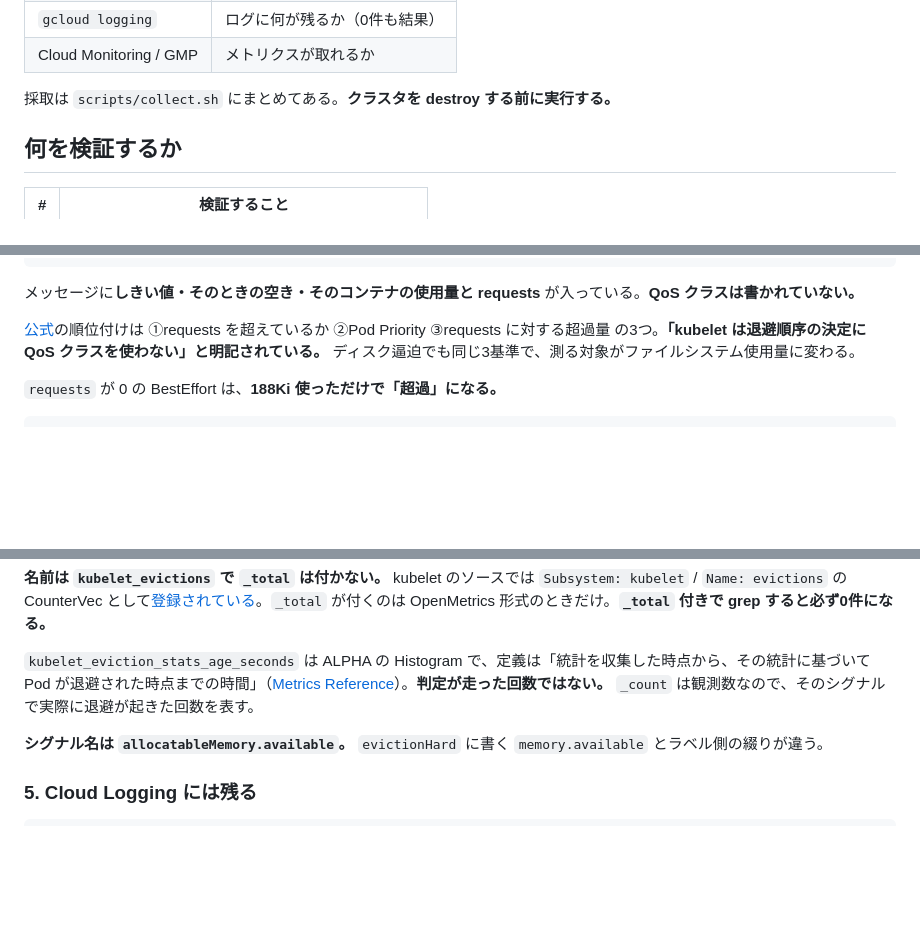
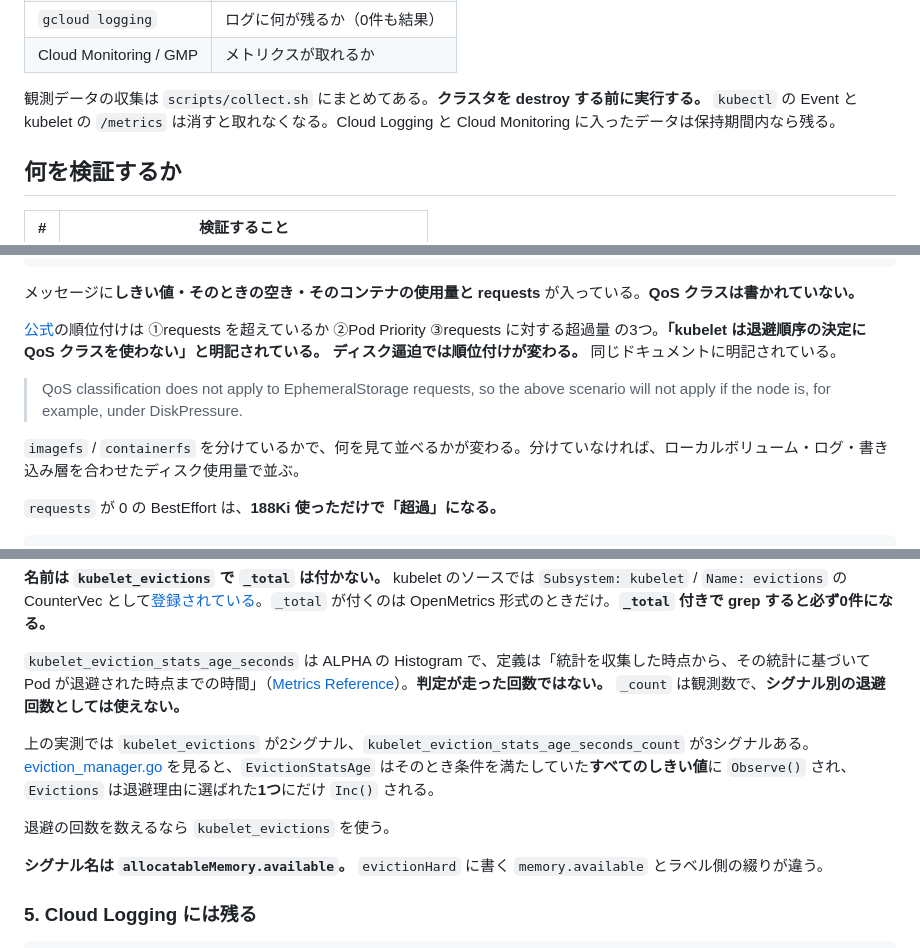
Before and after one commit to tech-0222/terraform-gcp-examples, a Markdown page: Advanced-Examples/28-gke-pod-eviction/README.md, 3 parts joined by grey strips. Rendered like a GitHub page; blank space fills up the shorter version.

Commit message:
28: DiskPressure の順位付けと Histogram の観測数を訂正する (#69)
一次ソースで確認した3点。

1. ディスク逼迫の順位付け
   「同じ3基準で測る対象が変わる」と書いていたが、公式は明確に否定している。

     QoS classification does not apply to EphemeralStorage requests,
     so the above scenario will not apply if the node is, for example,
     under DiskPressure.

   imagefs / containerfs を分けているかで、何を見て並べるかが変わる。

2. kubelet_eviction_stats_age_seconds_count
   「そのシグナルで実際に退避が起きた回数」と書いていたが誤り。
   eviction_manager.go を読むと、EvictionStatsAge はそのとき条件を
   満たしていたすべてのしきい値に Observe() され、Evictions は退避理由に
   選ばれた1つにだけ Inc() される。実測（evictions 2シグナル /
   stats_age 3シグナル）とも一致する。
   containerfs は nodefs と同じファイルシステムだから、という説明は推測だった。

3. destroy 後に取れなくなるものを限定した
   kubectl の Event と kubelet の /metrics は取れなくなるが、Cloud Logging と
   Cloud Monitoring に入ったデータは保持期間内なら残る。実際、記事の
   status_condition と evictable の推移は destroy 後に引き直している。

```diff
--- a/Advanced-Examples/28-gke-pod-eviction/README.md
+++ b/Advanced-Examples/28-gke-pod-eviction/README.md
@@ -14,7 +14,7 @@ kubelet がノードの逼迫を検知して Pod を退避（Eviction）する
 | `gcloud logging` | ログに何が残るか（0件も結果） |
 | Cloud Monitoring / GMP | メトリクスが取れるか |
 
-採取は `scripts/collect.sh` にまとめてある。**クラスタを destroy する前に実行する。**
+観測データの収集は `scripts/collect.sh` にまとめてある。**クラスタを destroy する前に実行する。** `kubectl` の Event と kubelet の `/metrics` は消すと取れなくなる。Cloud Logging と Cloud Monitoring に入ったデータは保持期間内なら残る。
 
 ## 何を検証するか
 
@@ -123,7 +123,11 @@ kubeReserved:
 
 メッセージに**しきい値・そのときの空き・そのコンテナの使用量と requests** が入っている。**QoS クラスは書かれていない。**
 
-[公式](https://kubernetes.io/docs/concepts/scheduling-eviction/node-pressure-eviction/)の順位付けは ①requests を超えているか ②Pod Priority ③requests に対する超過量 の3つ。**「kubelet は退避順序の決定に QoS クラスを使わない」と明記されている。** ディスク逼迫でも同じ3基準で、測る対象がファイルシステム使用量に変わる。
+[公式](https://kubernetes.io/docs/concepts/scheduling-eviction/node-pressure-eviction/)の順位付けは ①requests を超えているか ②Pod Priority ③requests に対する超過量 の3つ。**「kubelet は退避順序の決定に QoS クラスを使わない」と明記されている。** **ディスク逼迫では順位付けが変わる。** 同じドキュメントに明記されている。
+
+> QoS classification does not apply to EphemeralStorage requests, so the above scenario will not apply if the node is, for example, under DiskPressure.
+
+`imagefs` / `containerfs` を分けているかで、何を見て並べるかが変わる。分けていなければ、ローカルボリューム・ログ・書き込み層を合わせたディスク使用量で並ぶ。
 
 `requests` が 0 の BestEffort は、**188Ki 使っただけで「超過」になる。**
 
@@ -170,7 +174,11 @@ kubelet_eviction_stats_age_seconds_count{eviction_signal="nodefs.available"} 2
 
 **名前は `kubelet_evictions` で `_total` は付かない。** kubelet のソースでは `Subsystem: kubelet` / `Name: evictions` の CounterVec として[登録されている](https://github.com/kubernetes/kubernetes/blob/master/pkg/kubelet/metrics/metrics.go)。`_total` が付くのは OpenMetrics 形式のときだけ。**`_total` 付きで grep すると必ず0件になる。**
 
-`kubelet_eviction_stats_age_seconds` は ALPHA の Histogram で、定義は「統計を収集した時点から、その統計に基づいて Pod が退避された時点までの時間」（[Metrics Reference](https://kubernetes.io/docs/reference/instrumentation/metrics/)）。**判定が走った回数ではない。** `_count` は観測数なので、そのシグナルで実際に退避が起きた回数を表す。
+`kubelet_eviction_stats_age_seconds` は ALPHA の Histogram で、定義は「統計を収集した時点から、その統計に基づいて Pod が退避された時点までの時間」（[Metrics Reference](https://kubernetes.io/docs/reference/instrumentation/metrics/)）。**判定が走った回数ではない。** `_count` は観測数で、**シグナル別の退避回数としては使えない。**
+
+上の実測では `kubelet_evictions` が2シグナル、`kubelet_eviction_stats_age_seconds_count` が3シグナルある。[eviction_manager.go](https://github.com/kubernetes/kubernetes/blob/master/pkg/kubelet/eviction/eviction_manager.go) を見ると、`EvictionStatsAge` はそのとき条件を満たしていた**すべてのしきい値**に `Observe()` され、`Evictions` は退避理由に選ばれた**1つ**にだけ `Inc()` される。
+
+退避の回数を数えるなら `kubelet_evictions` を使う。
 
 **シグナル名は `allocatableMemory.available`。** `evictionHard` に書く `memory.available` とラベル側の綴りが違う。
 
```
